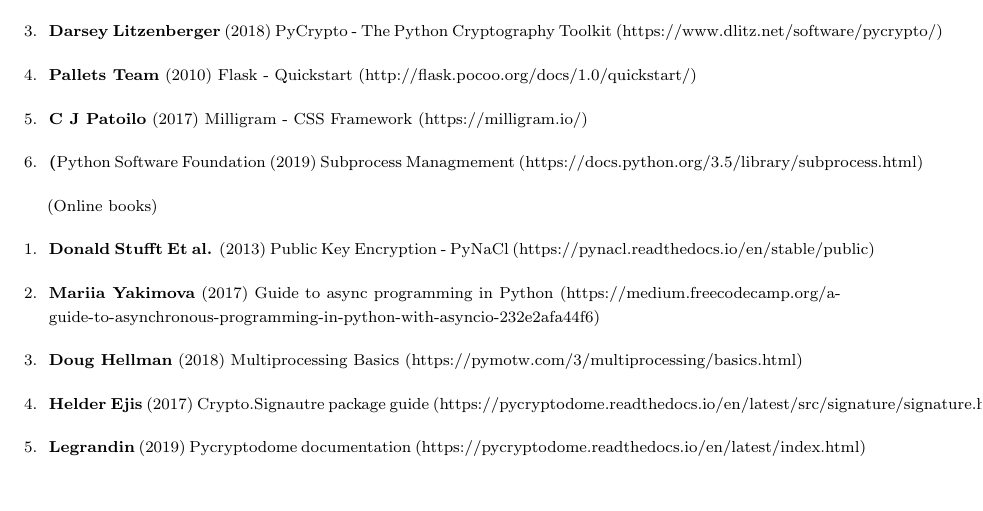
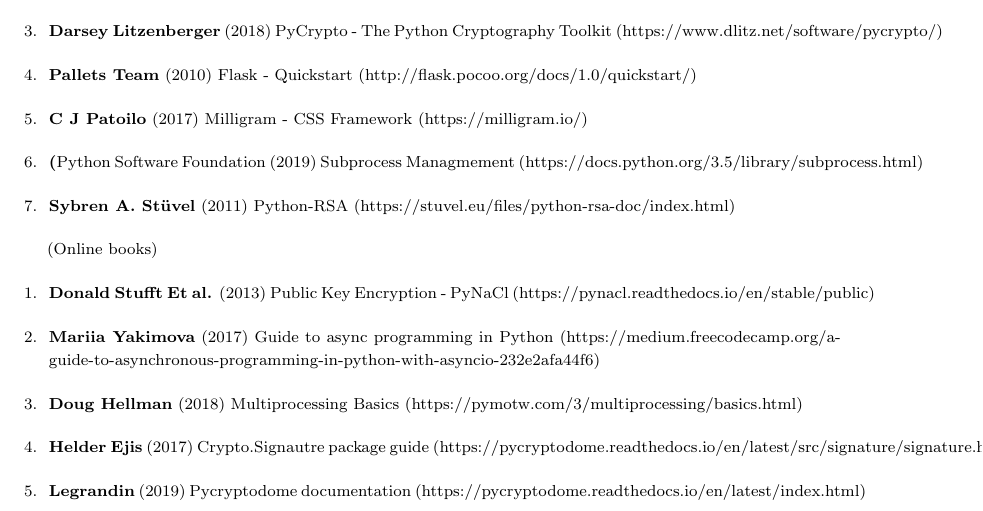
Before and after one commit to karuvally/mca_project_report, a LaTeX thesis (report/master.tex, which reads report/reference.tex): part of page 26 of 26, cut so that both start at the same text. Compiled offline with pdfLaTeX.

Commit message:
Added RSA reference

```diff
--- a/report/reference.tex
+++ b/report/reference.tex
@@ -21,6 +21,9 @@
 
     \item \textbf(Python Software Foundation} (2019) Subprocess Managmement
         (https://docs.python.org/3.5/library/subprocess.html)
+
+    \item \textbf{Sybren A. Stüvel} (2011) Python-RSA
+        (https://stuvel.eu/files/python-rsa-doc/index.html)
 \end{enumerate}
 
 \scriptsize{(Online books)}
```
